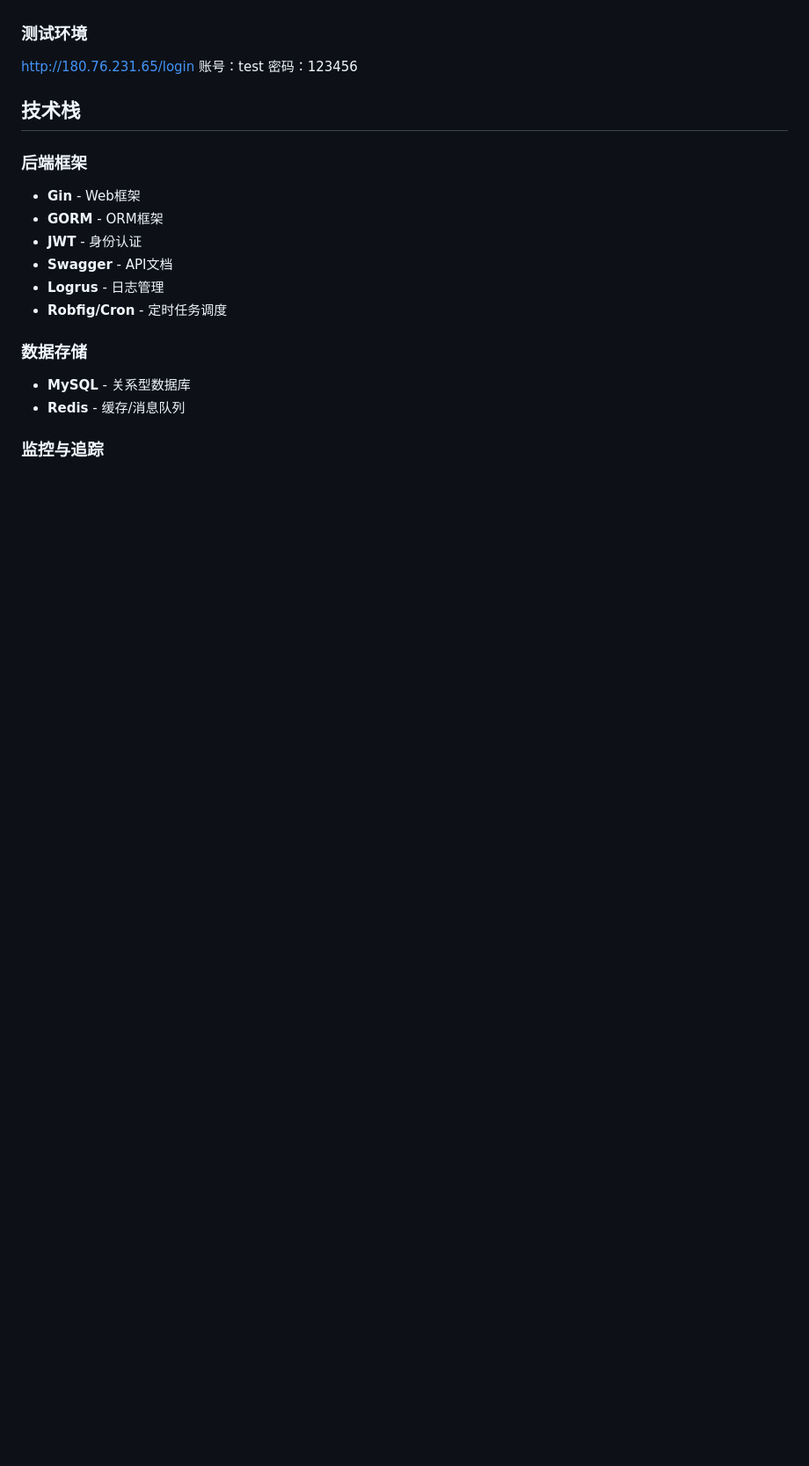
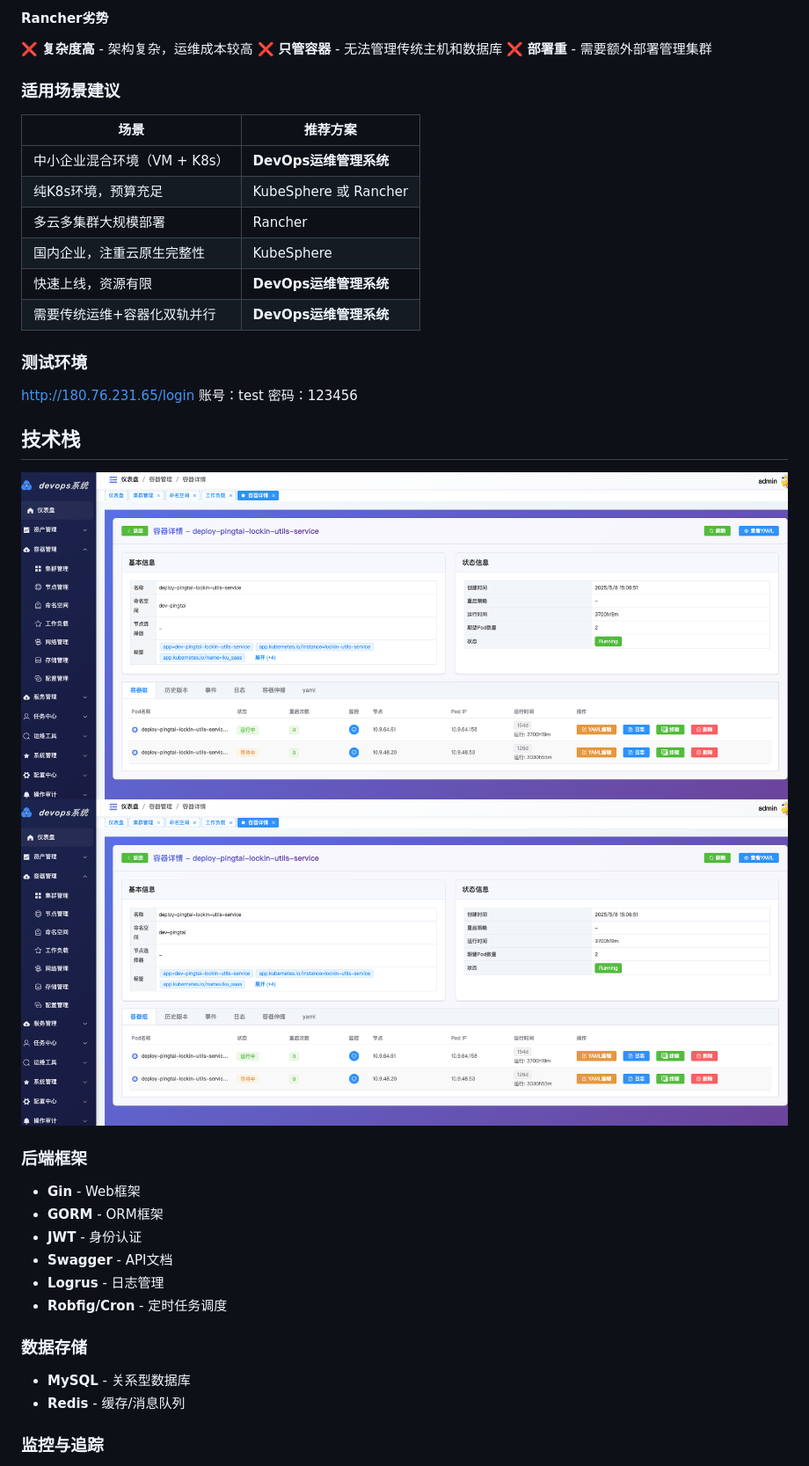
Before and after one commit to zhang1024fan/deviops, a Markdown page: README.md, the part around the change printed below. Shown: that part at 88% size. GitHub-like rendering; pictures changed too: k8s.png (added), k8s2.png (added); blank space fills up the shorter version.

```diff
--- a/README.md
+++ b/README.md
@@ -6,3 +67,18 @@ DevOps运维管理系统是一个基于 Go + Gin 框架开发的企业级运维
+#### Rancher劣势
+❌ **复杂度高** - 架构复杂，运维成本较高
+❌ **只管容器** - 无法管理传统主机和数据库
+❌ **部署重** - 需要额外部署管理集群
+
+### 适用场景建议
+
+| 场景 | 推荐方案 |
+|------|---------|
+| 中小企业混合环境（VM + K8s） | **DevOps运维管理系统** |
+| 纯K8s环境，预算充足 | KubeSphere 或 Rancher |
+| 多云多集群大规模部署 | Rancher |
+| 国内企业，注重云原生完整性 | KubeSphere |
+| 快速上线，资源有限 | **DevOps运维管理系统** |
+| 需要传统运维+容器化双轨并行 | **DevOps运维管理系统** |
 
 ### 测试环境
 http://180.76.231.65/login
@@ -10,7 +86,8 @@ http://180.76.231.65/login
 密码：123456
 
 ## 技术栈
-
+![alt text](k8s.png)
+![alt text](k8s2.png)
 ### 后端框架
 - **Gin** - Web框架
 - **GORM** - ORM框架
```
Also changed, not shown: other parts of README.md (+61 -0 lines), docker/README.md (added, +491 -0 lines), 8 other files.
